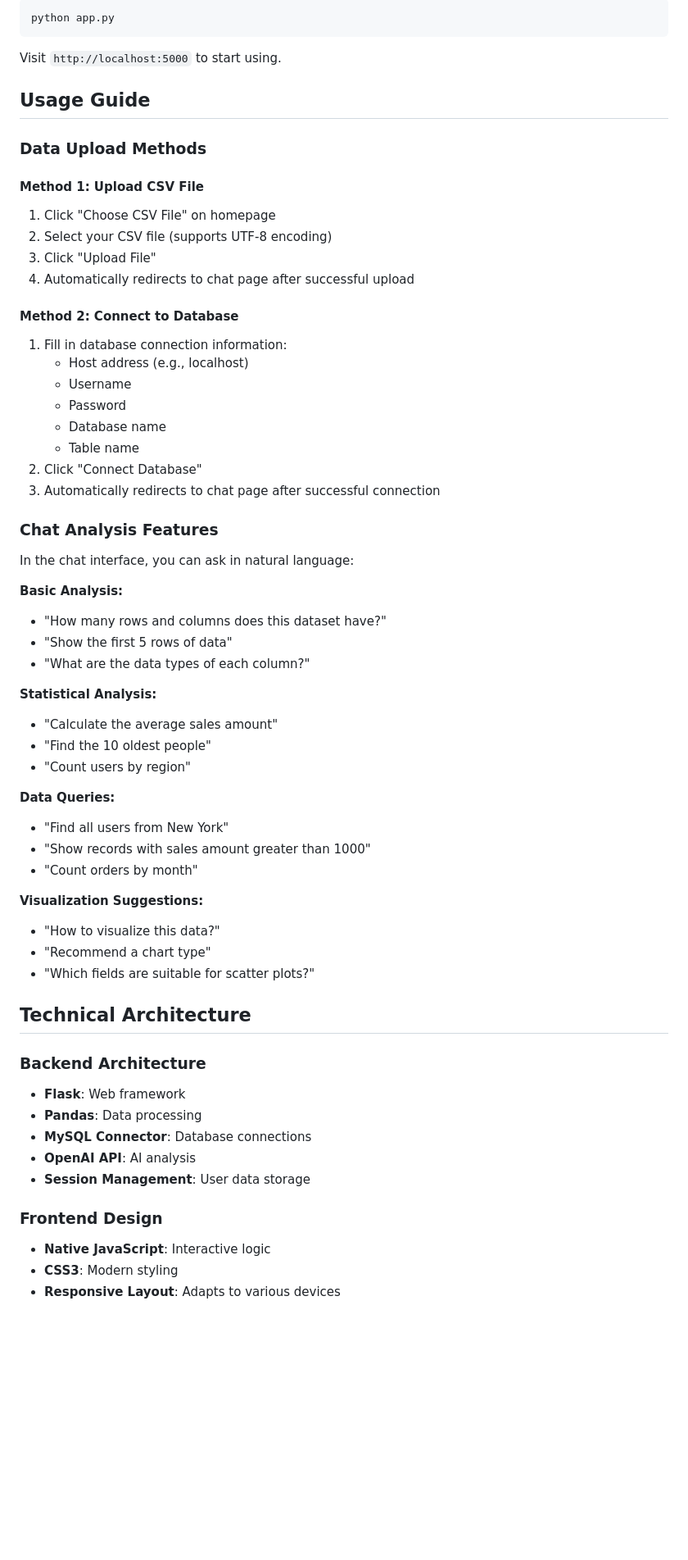
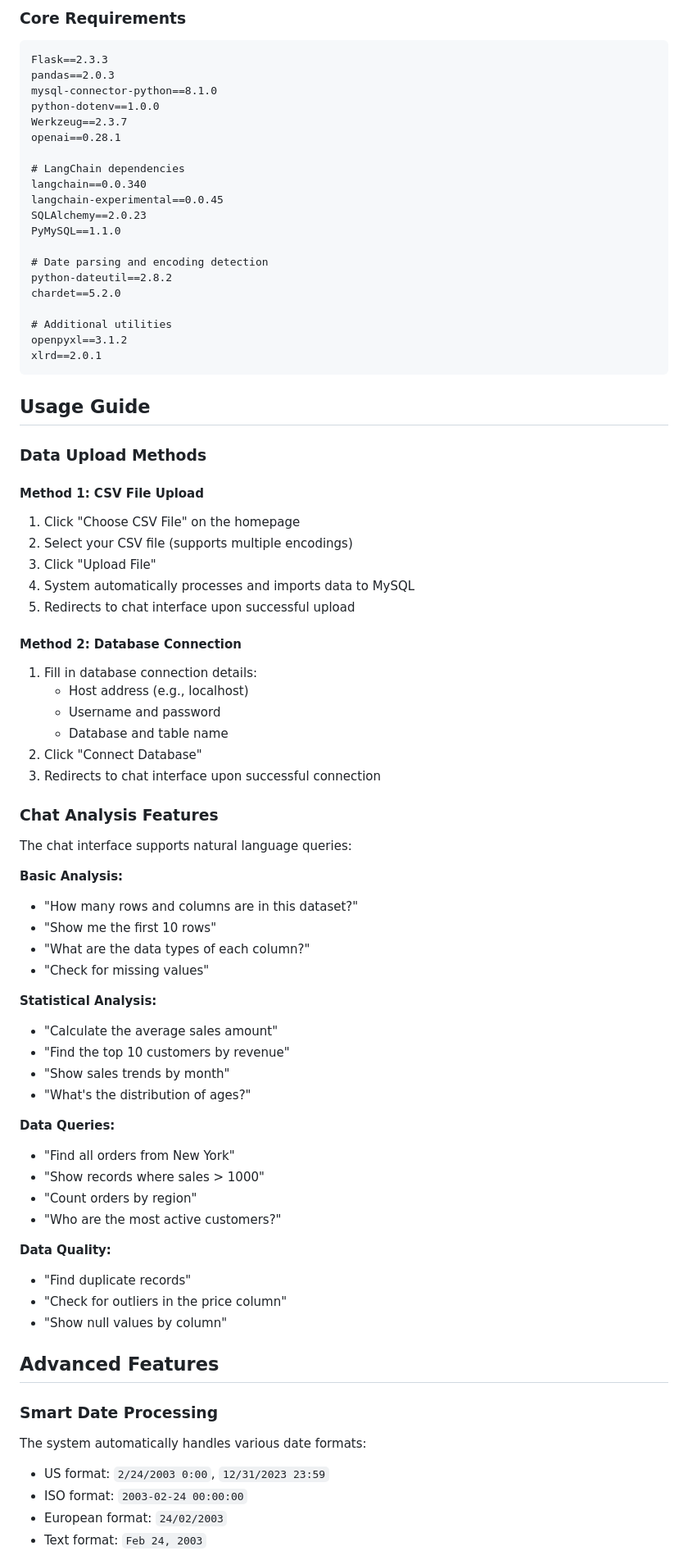
Before and after one commit to jimmyanalysis/chat2data, a Markdown page: app_chat2data/README.md, the part around one of its changes. Shown at 82% size. Drawn GitHub-style; blank space fills up the shorter version.

Commit message:
refresh readme

````diff
--- a/app_chat2data/README.md
+++ b/app_chat2data/README.md
@@ -60,65 +86,82 @@ flask-data-analyzer/
 
-```bash
-python app.py
+### Core Requirements
+
+```txt
+Flask==2.3.3
+pandas==2.0.3
+mysql-connector-python==8.1.0
+python-dotenv==1.0.0
+Werkzeug==2.3.7
+openai==0.28.1
+
+# LangChain dependencies
+langchain==0.0.340
+langchain-experimental==0.0.45
+SQLAlchemy==2.0.23
+PyMySQL==1.1.0
+
+# Date parsing and encoding detection
+python-dateutil==2.8.2
+chardet==5.2.0
+
+# Additional utilities
+openpyxl==3.1.2
+xlrd==2.0.1
 ```
-
-Visit `http://localhost:5000` to start using.
 
 ## Usage Guide
 
 ### Data Upload Methods
 
-#### Method 1: Upload CSV File
-1. Click "Choose CSV File" on homepage
-2. Select your CSV file (supports UTF-8 encoding)
+#### Method 1: CSV File Upload
+1. Click "Choose CSV File" on the homepage
+2. Select your CSV file (supports multiple encodings)
 3. Click "Upload File"
-4. Automatically redirects to chat page after successful upload
+4. System automatically processes and imports data to MySQL
+5. Redirects to chat interface upon successful upload
 
-#### Method 2: Connect to Database
-1. Fill in database connection information:
+#### Method 2: Database Connection
+1. Fill in database connection details:
    - Host address (e.g., localhost)
-   - Username
-   - Password
-   - Database name
-   - Table name
+   - Username and password
+   - Database and table name
 2. Click "Connect Database"
-3. Automatically redirects to chat page after successful connection
+3. Redirects to chat interface upon successful connection
 
 ### Chat Analysis Features
 
-In the chat interface, you can ask in natural language:
+The chat interface supports natural language queries:
 
 **Basic Analysis:**
-- "How many rows and columns does this dataset have?"
-- "Show the first 5 rows of data"
+- "How many rows and columns are in this dataset?"
+- "Show me the first 10 rows"
 - "What are the data types of each column?"
+- "Check for missing values"
 
 **Statistical Analysis:**
 - "Calculate the average sales amount"
-- "Find the 10 oldest people"
-- "Count users by region"
+- "Find the top 10 customers by revenue"
+- "Show sales trends by month"
+- "What's the distribution of ages?"
 
 **Data Queries:**
-- "Find all users from New York"
-- "Show records with sales amount greater than 1000"
-- "Count orders by month"
+- "Find all orders from New York"
+- "Show records where sales > 1000"
+- "Count orders by region"
+- "Who are the most active customers?"
 
-**Visualization Suggestions:**
-- "How to visualize this data?"
-- "Recommend a chart type"
-- "Which fields are suitable for scatter plots?"
+**Data Quality:**
+- "Find duplicate records"
+- "Check for outliers in the price column"
+- "Show null values by column"
 
-## Technical Architecture
+## Advanced Features
 
-### Backend Architecture
-- **Flask**: Web framework
-- **Pandas**: Data processing
-- **MySQL Connector**: Database connections
-- **OpenAI API**: AI analysis
-- **Session Management**: User data storage
+### Smart Date Processing
 
-### Frontend Design
-- **Native JavaScript**: Interactive logic
-- **CSS3**: Modern styling
-- **Responsive Layout**: Adapts to various devices
+The system automatically handles various date formats:
+- US format: `2/24/2003 0:00`, `12/31/2023 23:59`
+- ISO format: `2003-02-24 00:00:00`
+- European format: `24/02/2003`
+- Text format: `Feb 24, 2003`
 
````
Also changed, not shown: other parts of app_chat2data/README.md (+203 -115 lines).
